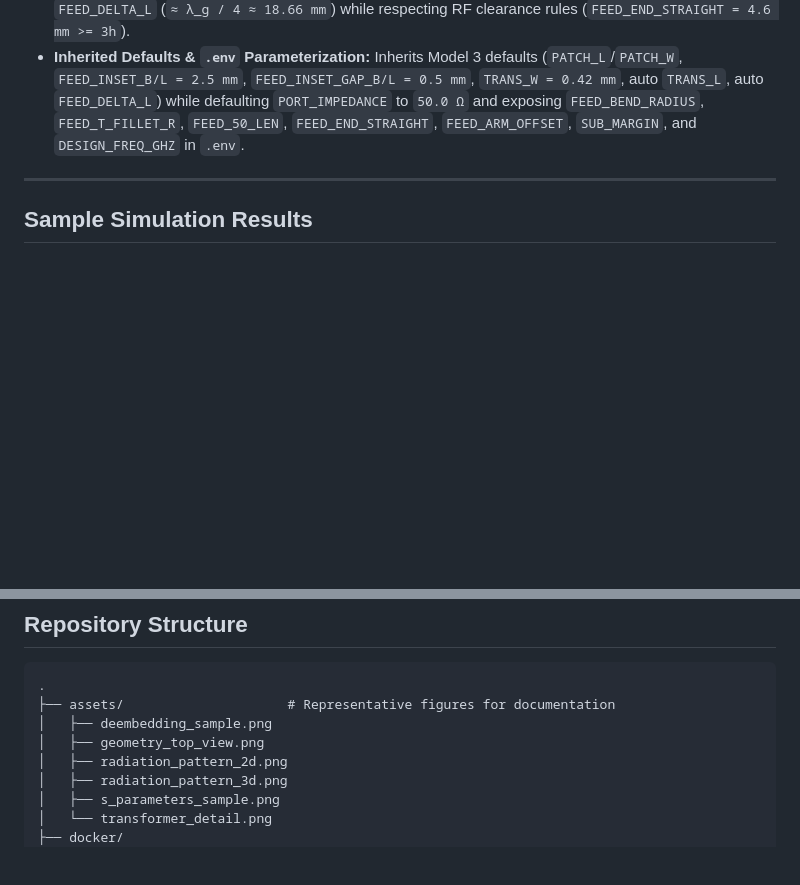
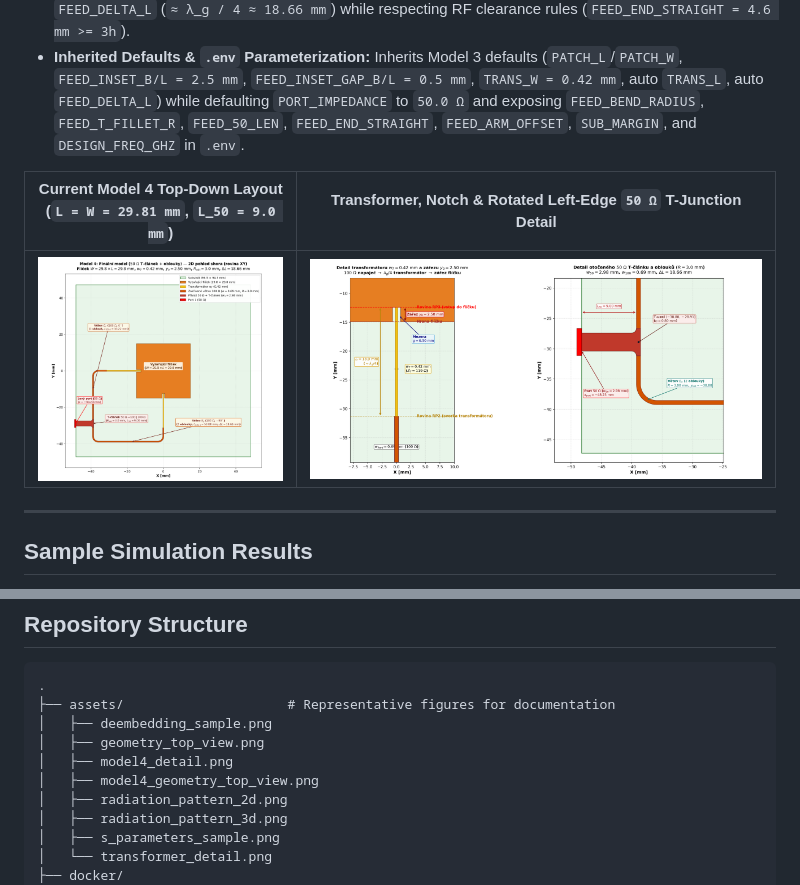
Before and after one commit to Musislik/anteny, a Markdown page: README.md, 2 parts joined by grey strips. Rendered like a GitHub page; pictures changed too: assets/model4_detail.png (added), assets/model4_geometry_top_view.png (added); blank space fills up the shorter version.

Commit message:
docs: update readme
- add model4 geometry view

```diff
--- a/README.md
+++ b/README.md
@@ -50,6 +50,10 @@ Four antenna topologies are implemented and selectable via `ANTENNA_MODEL` in `.
 - **Topology:** Completes Model 3 by combining both `100 Ω` branches (`E_y` and `E_x`) through a rotated `100 Ω || 100 Ω = 50 Ω` T-junction fed horizontally from the **left substrate edge** (`w_50 ≈ 2.98 mm`, default `FEED_50_LEN = 9.0 mm`).
 - **Meanderless Smooth Arcs & Phase Balance:** Eliminates the `180°` meander completely—only three `90°` circular arcs (`FEED_BEND_RADIUS`, default `3.0 mm`) are used in total (`1` bend upward on `E_x`, `2` bends downward and right on `E_y`), plus small inner corner fillets at the T-junction (`FEED_T_FILLET_R`, default `0.8 mm`). The T-junction vertical position `y_T` is solved analytically so `E_y` exceeds `E_x` by exact `FEED_DELTA_L` (`≈ λ_g / 4 ≈ 18.66 mm`) while respecting RF clearance rules (`FEED_END_STRAIGHT = 4.6 mm >= 3h`).
 - **Inherited Defaults & `.env` Parameterization:** Inherits Model 3 defaults (`PATCH_L`/`PATCH_W`, `FEED_INSET_B/L = 2.5 mm`, `FEED_INSET_GAP_B/L = 0.5 mm`, `TRANS_W = 0.42 mm`, auto `TRANS_L`, auto `FEED_DELTA_L`) while defaulting `PORT_IMPEDANCE` to `50.0 Ω` and exposing `FEED_BEND_RADIUS`, `FEED_T_FILLET_R`, `FEED_50_LEN`, `FEED_END_STRAIGHT`, `FEED_ARM_OFFSET`, `SUB_MARGIN`, and `DESIGN_FREQ_GHZ` in `.env`.
+
+| Current Model 4 Top-Down Layout (`L = W = 29.81 mm`, `L_50 = 9.0 mm`) | Transformer, Notch & Rotated Left-Edge `50 Ω` T-Junction Detail |
+| :---: | :---: |
+| ![Model 4 Top View](assets/model4_geometry_top_view.png) | ![Model 4 Detail](assets/model4_detail.png) |
 
 ---
 
@@ -211,6 +215,8 @@ When `SAVE_STEP=1` is enabled, Palace writes `.pvd` / `.pvtu` surface and volume
 ├── assets/                     # Representative figures for documentation
 │   ├── deembedding_sample.png
 │   ├── geometry_top_view.png
+│   ├── model4_detail.png
+│   ├── model4_geometry_top_view.png
 │   ├── radiation_pattern_2d.png
 │   ├── radiation_pattern_3d.png
 │   ├── s_parameters_sample.png
```
